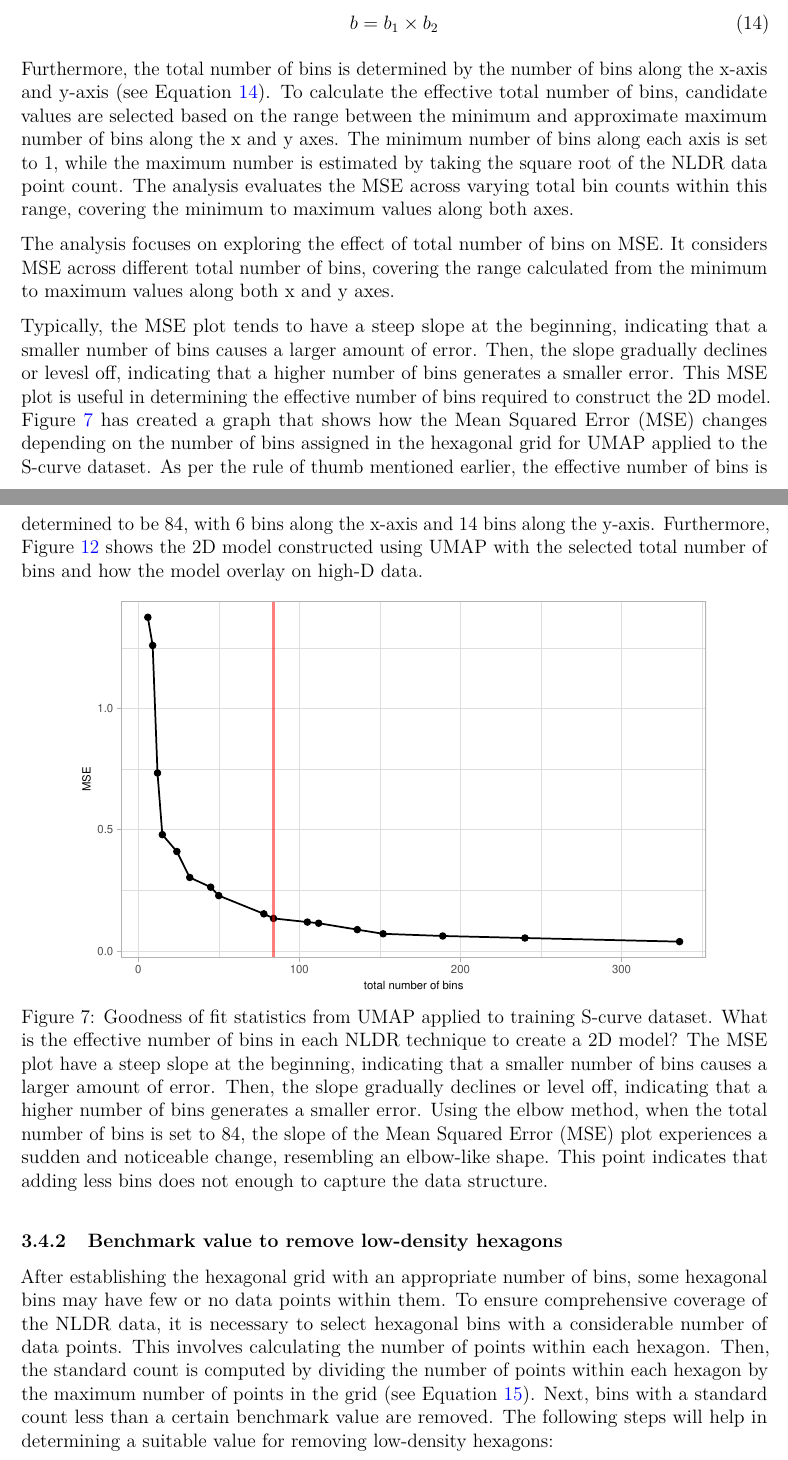
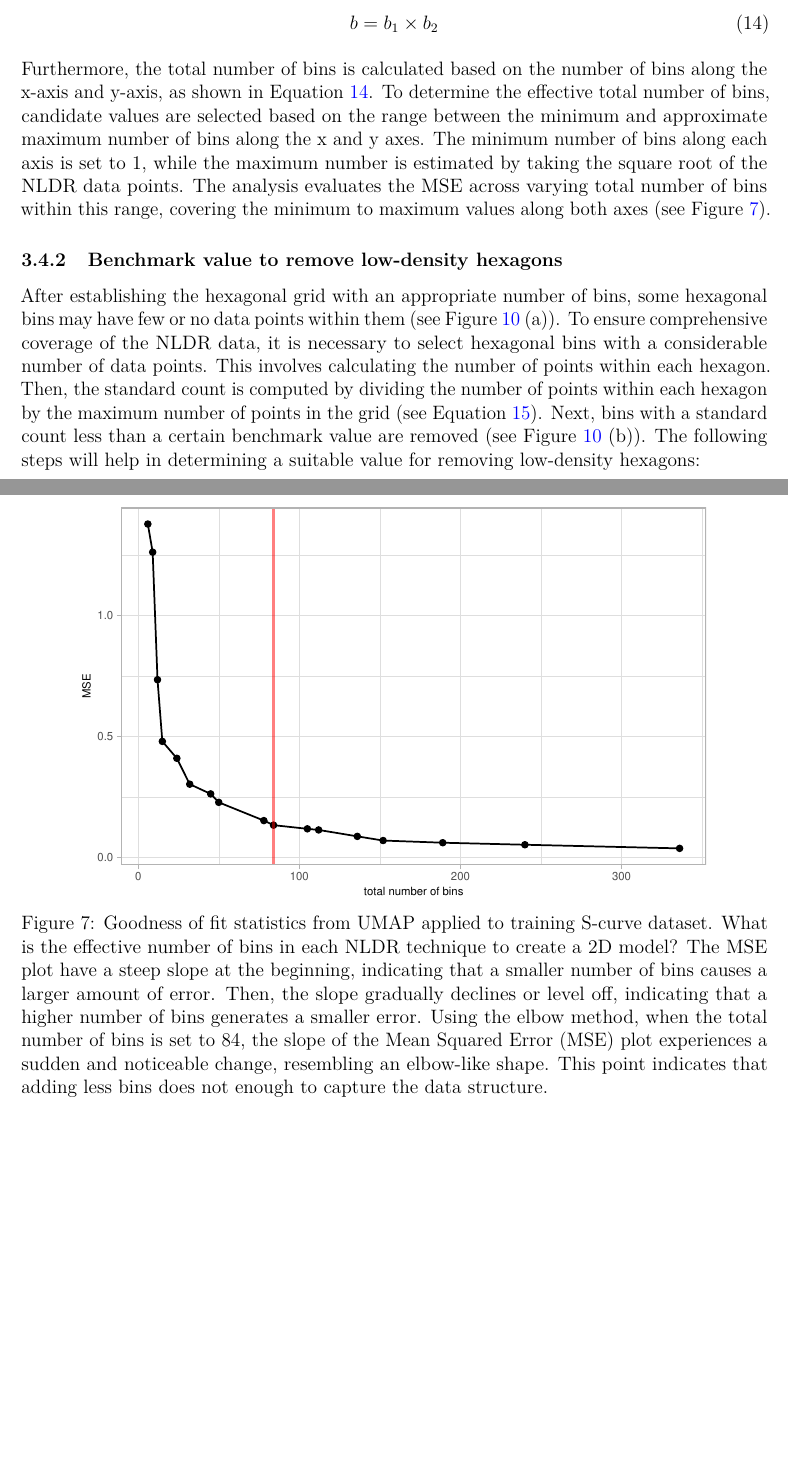
Before and after one commit to JayaniLakshika/paper-nldr-vis-algorithm, a LaTeX paper (paper.tex): two parts of pages 13 and 14 of 32, joined at a grey line, cut so that both start at the same text, the shorter picture padded with empty space. Compiled offline with pdfLaTeX.

Commit message:
Added total number of bins section

```diff
--- a/paper.tex
+++ b/paper.tex
@@ -797,35 +797,16 @@ data?}
 b = b_1 \times b_2
 }\label{eq-equation8}\end{equation}
 
-Furthermore, the total number of bins is determined by the number of
-bins along the x-axis and y-axis (see Equation~\ref{eq-equation8}). To
-calculate the effective total number of bins, candidate values are
-selected based on the range between the minimum and approximate maximum
-number of bins along the x and y axes. The minimum number of bins along
-each axis is set to \(1\), while the maximum number is estimated by
-taking the square root of the NLDR data point count. The analysis
-evaluates the MSE across varying total bin counts within this range,
-covering the minimum to maximum values along both axes.
-
-The analysis focuses on exploring the effect of total number of bins on
-MSE. It considers MSE across different total number of bins, covering
-the range calculated from the minimum to maximum values along both x and
-y axes.
-
-Typically, the MSE plot tends to have a steep slope at the beginning,
-indicating that a smaller number of bins causes a larger amount of
-error. Then, the slope gradually declines or levesl off, indicating that
-a higher number of bins generates a smaller error. This MSE plot is
-useful in determining the effective number of bins required to construct
-the 2D model. Figure~\ref{fig-diagnosticpltScurve} has created a graph
-that shows how the Mean Squared Error (MSE) changes depending on the
-number of bins assigned in the hexagonal grid for UMAP applied to the
-S-curve dataset. As per the rule of thumb mentioned earlier, the
-effective number of bins is determined to be \(84\), with \(6\) bins
-along the x-axis and \(14\) bins along the y-axis. Furthermore,
-Figure~\ref{fig-modelScurve} shows the 2D model constructed using UMAP
-with the selected total number of bins and how the model overlay on
-high-D data.
+Furthermore, the total number of bins is calculated based on the number
+of bins along the x-axis and y-axis, as shown in
+Equation~\ref{eq-equation8}. To determine the effective total number of
+bins, candidate values are selected based on the range between the
+minimum and approximate maximum number of bins along the x and y axes.
+The minimum number of bins along each axis is set to \(1\), while the
+maximum number is estimated by taking the square root of the NLDR data
+points. The analysis evaluates the MSE across varying total number of
+bins within this range, covering the minimum to maximum values along
+both axes (see Figure~\ref{fig-diagnosticpltScurve}).
 
 \begin{figure}
 
@@ -852,15 +833,17 @@ structure.}
 hexagons}\label{benchmark-value-to-remove-low-density-hexagons}}
 
 After establishing the hexagonal grid with an appropriate number of
-bins, some hexagonal bins may have few or no data points within them. To
-ensure comprehensive coverage of the NLDR data, it is necessary to
-select hexagonal bins with a considerable number of data points. This
-involves calculating the number of points within each hexagon. Then, the
-standard count is computed by dividing the number of points within each
-hexagon by the maximum number of points in the grid (see
-Equation~\ref{eq-equationp2}). Next, bins with a standard count less
-than a certain benchmark value are removed. The following steps will
-help in determining a suitable value for removing low-density hexagons:
+bins, some hexagonal bins may have few or no data points within them
+(see Figure~\ref{fig-rmlowdenshex} (a)). To ensure comprehensive
+coverage of the NLDR data, it is necessary to select hexagonal bins with
+a considerable number of data points. This involves calculating the
+number of points within each hexagon. Then, the standard count is
+computed by dividing the number of points within each hexagon by the
+maximum number of points in the grid (see Equation~\ref{eq-equationp2}).
+Next, bins with a standard count less than a certain benchmark value are
+removed (see Figure~\ref{fig-rmlowdenshex} (b)). The following steps
+will help in determining a suitable value for removing low-density
+hexagons:
 
 \begin{enumerate}
 \def\labelenumi{\arabic{enumi}.}
```
Also changed, not shown: paper_files/figure-pdf/fig-binsize-1.pdf, paper_files/figure-pdf/fig-diagnosticpltScurve-1.pdf, paper_files/figure-pdf/fig-nldervis-1.pdf, paper_files/figure-pdf/fig-nldervis5Gau-1.pdf, paper_files/figure-pdf/fig-wkhighD-1.pdf, paper.tex (27 more changed lines), 1 other file.
